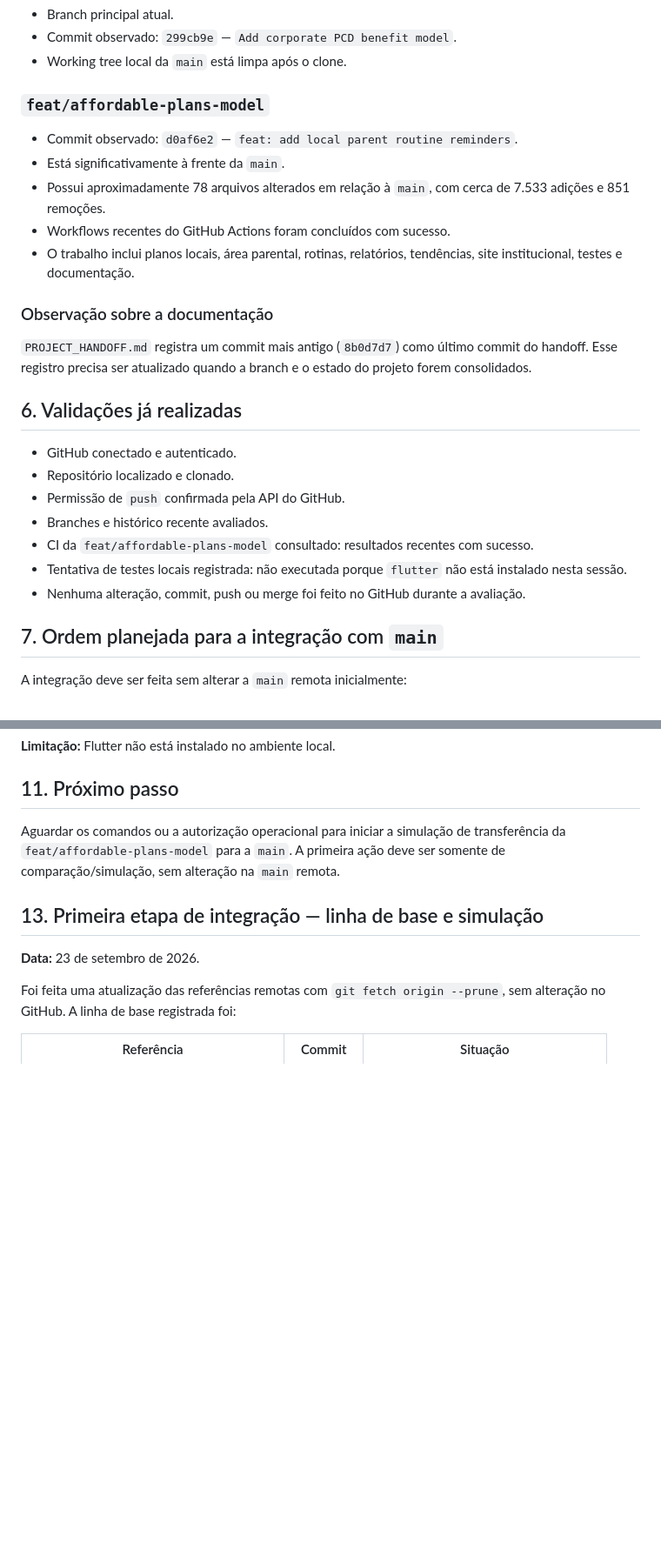
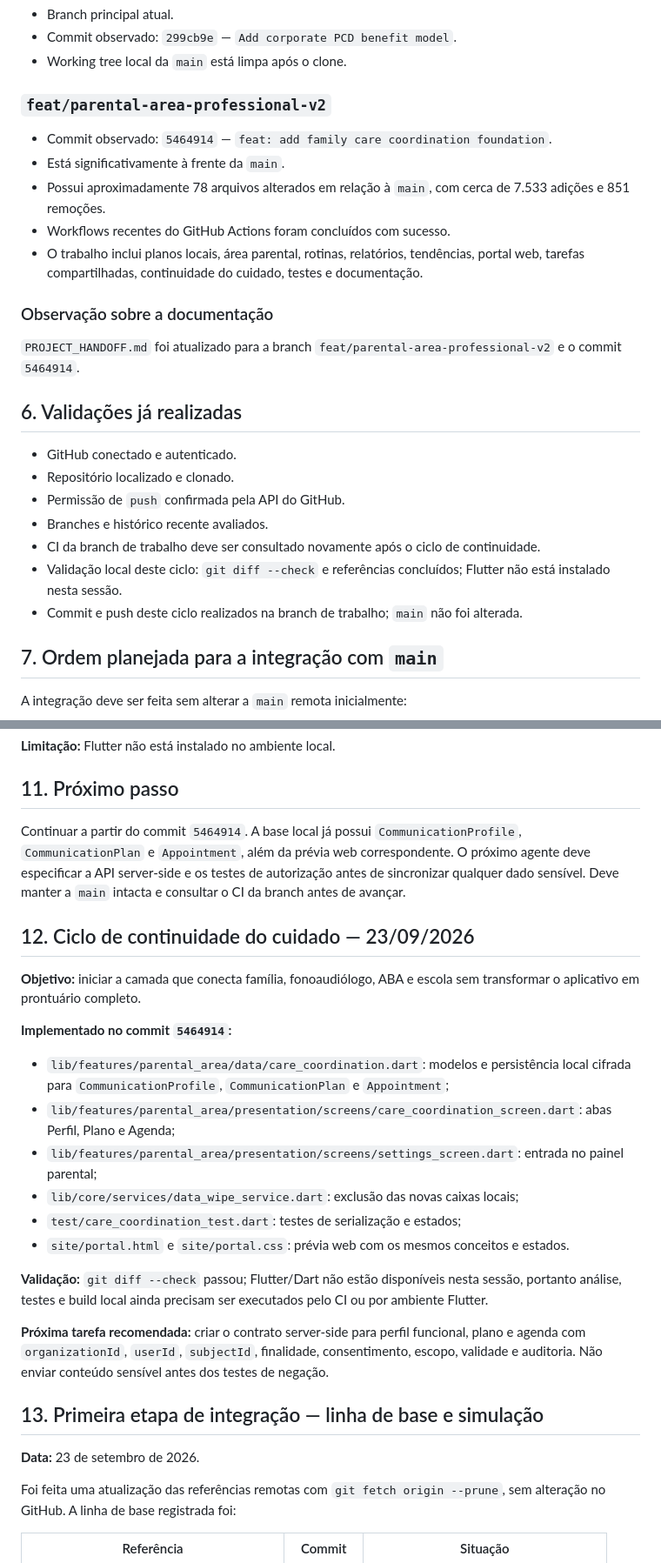
Before and after one commit to falacomigocaa-app/fala-comigo, a Markdown page: docs/CONTINUIDADE_ASSISTENTE_IA.md, 2 parts joined by grey strips. Shown at 87% size. Drawn GitHub-style; blank space fills up the shorter version.

Commit message:
docs: update handoff for care coordination cycle

```diff
--- a/docs/CONTINUIDADE_ASSISTENTE_IA.md
+++ b/docs/CONTINUIDADE_ASSISTENTE_IA.md
@@ -98,17 +103,17 @@ Foram lidos ou avaliados os documentos centrais e de continuidade da branch de t
 - Commit observado: `299cb9e` — `Add corporate PCD benefit model`.
 - Working tree local da `main` está limpa após o clone.
 
-### `feat/affordable-plans-model`
+### `feat/parental-area-professional-v2`
 
-- Commit observado: `d0af6e2` — `feat: add local parent routine reminders`.
+- Commit observado: `5464914` — `feat: add family care coordination foundation`.
 - Está significativamente à frente da `main`.
 - Possui aproximadamente 78 arquivos alterados em relação à `main`, com cerca de 7.533 adições e 851 remoções.
 - Workflows recentes do GitHub Actions foram concluídos com sucesso.
-- O trabalho inclui planos locais, área parental, rotinas, relatórios, tendências, site institucional, testes e documentação.
+- O trabalho inclui planos locais, área parental, rotinas, relatórios, tendências, portal web, tarefas compartilhadas, continuidade do cuidado, testes e documentação.
 
 ### Observação sobre a documentação
 
-`PROJECT_HANDOFF.md` registra um commit mais antigo (`8b0d7d7`) como último commit do handoff. Esse registro precisa ser atualizado quando a branch e o estado do projeto forem consolidados.
+`PROJECT_HANDOFF.md` foi atualizado para a branch `feat/parental-area-professional-v2` e o commit `5464914`.
 
 ## 6. Validações já realizadas
 
@@ -116,9 +121,9 @@ Foram lidos ou avaliados os documentos centrais e de continuidade da branch de t
 - Repositório localizado e clonado.
 - Permissão de `push` confirmada pela API do GitHub.
 - Branches e histórico recente avaliados.
-- CI da `feat/affordable-plans-model` consultado: resultados recentes com sucesso.
-- Tentativa de testes locais registrada: não executada porque `flutter` não está instalado nesta sessão.
-- Nenhuma alteração, commit, push ou merge foi feito no GitHub durante a avaliação.
+- CI da branch de trabalho deve ser consultado novamente após o ciclo de continuidade.
+- Validação local deste ciclo: `git diff --check` e referências concluídos; Flutter não está instalado nesta sessão.
+- Commit e push deste ciclo realizados na branch de trabalho; `main` não foi alterada.
 
 ## 7. Ordem planejada para a integração com `main`
 
@@ -190,7 +195,24 @@ A integração deve ser feita sem alterar a `main` remota inicialmente:
 
 ## 11. Próximo passo
 
-Aguardar os comandos ou a autorização operacional para iniciar a simulação de transferência da `feat/affordable-plans-model` para a `main`. A primeira ação deve ser somente de comparação/simulação, sem alteração na `main` remota.
+Continuar a partir do commit `5464914`. A base local já possui `CommunicationProfile`, `CommunicationPlan` e `Appointment`, além da prévia web correspondente. O próximo agente deve especificar a API server-side e os testes de autorização antes de sincronizar qualquer dado sensível. Deve manter a `main` intacta e consultar o CI da branch antes de avançar.
+
+## 12. Ciclo de continuidade do cuidado — 23/09/2026
+
+**Objetivo:** iniciar a camada que conecta família, fonoaudiólogo, ABA e escola sem transformar o aplicativo em prontuário completo.
+
+**Implementado no commit `5464914`:**
+
+- `lib/features/parental_area/data/care_coordination.dart`: modelos e persistência local cifrada para `CommunicationProfile`, `CommunicationPlan` e `Appointment`;
+- `lib/features/parental_area/presentation/screens/care_coordination_screen.dart`: abas Perfil, Plano e Agenda;
+- `lib/features/parental_area/presentation/screens/settings_screen.dart`: entrada no painel parental;
+- `lib/core/services/data_wipe_service.dart`: exclusão das novas caixas locais;
+- `test/care_coordination_test.dart`: testes de serialização e estados;
+- `site/portal.html` e `site/portal.css`: prévia web com os mesmos conceitos e estados.
+
+**Validação:** `git diff --check` passou; Flutter/Dart não estão disponíveis nesta sessão, portanto análise, testes e build local ainda precisam ser executados pelo CI ou por ambiente Flutter.
+
+**Próxima tarefa recomendada:** criar o contrato server-side para perfil funcional, plano e agenda com `organizationId`, `userId`, `subjectId`, finalidade, consentimento, escopo, validade e auditoria. Não enviar conteúdo sensível antes dos testes de negação.
 
 ## 13. Primeira etapa de integração — linha de base e simulação
 
```
Also changed, not shown: other parts of docs/CONTINUIDADE_ASSISTENTE_IA.md (+8 -3 lines), PROJECT_HANDOFF.md (+9 -3 lines).
